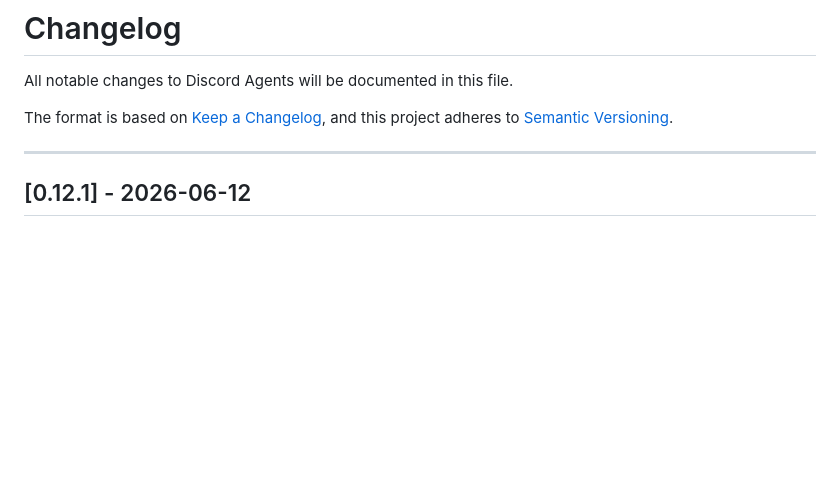
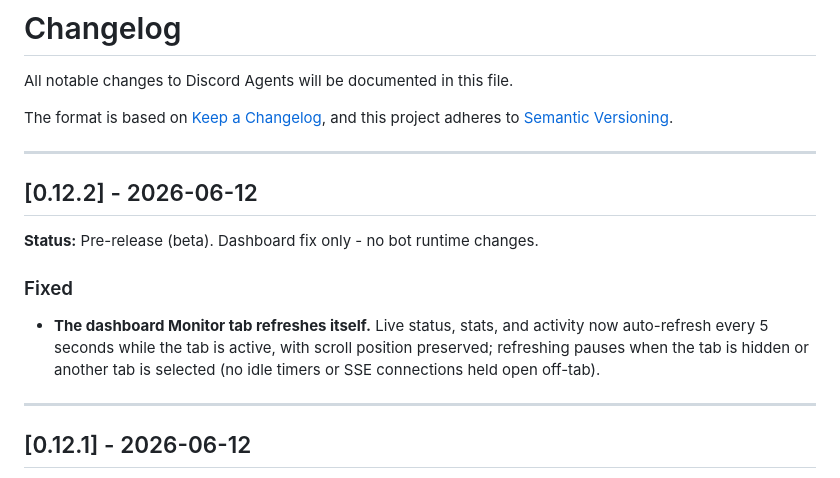
Before and after one commit to CharlesTheFool/discord-agents, a Markdown page: CHANGELOG.md, the part around the change. Drawn GitHub-style; blank space fills up the shorter version.

Commit message:
docs: changelog entry for 0.12.2
Co-Authored-By: Claude Fable 5 <noreply@anthropic.com>

```diff
--- a/CHANGELOG.md
+++ b/CHANGELOG.md
@@ -4,6 +4,19 @@ All notable changes to Discord Agents will be documented in this file.
 
 The format is based on [Keep a Changelog](https://keepachangelog.com/en/1.0.0/),
 and this project adheres to [Semantic Versioning](https://semver.org/spec/v2.0.0.html).
+
+---
+
+## [0.12.2] - 2026-06-12
+
+**Status:** Pre-release (beta). Dashboard fix only - no bot runtime changes.
+
+### Fixed
+- **The dashboard Monitor tab refreshes itself.** Live status, stats, and
+  activity now auto-refresh every 5 seconds while the tab is active, with
+  scroll position preserved; refreshing pauses when the tab is hidden or
+  another tab is selected (no idle timers or SSE connections held open
+  off-tab).
 
 ---
 
```
